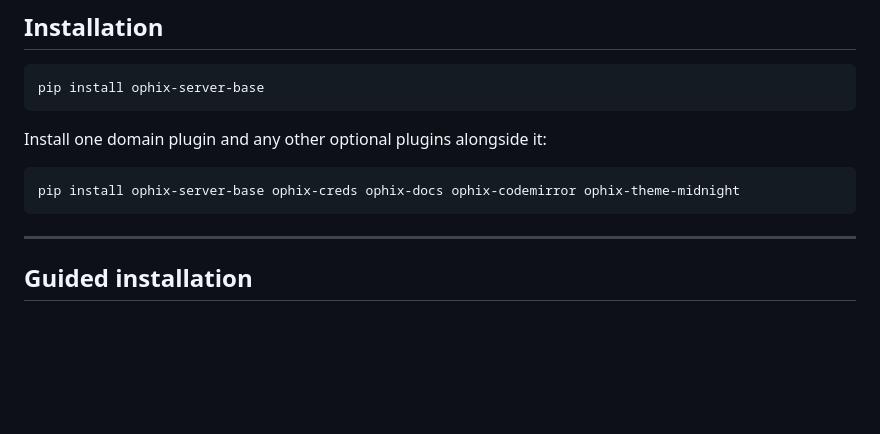
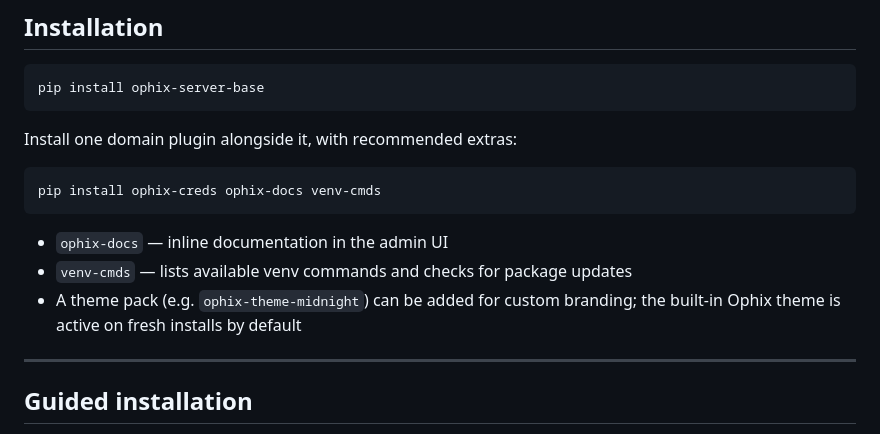
Before and after one commit to ophixproject/ophix-server-base, a Markdown page: README.md, the part around the change. Rendered like a GitHub page; blank space fills up the shorter version.

Commit message:
Update install example: drop ophix-server-base prefix and ophix-codemirror; recommend venv-cmds

````diff
--- a/README.md
+++ b/README.md
@@ -14,11 +14,15 @@ client self-management), plugin auto-discovery, and settings assembly.
 pip install ophix-server-base
 ```
 
-Install one domain plugin and any other optional plugins alongside it:
+Install one domain plugin alongside it, with recommended extras:
 
 ```bash
-pip install ophix-server-base ophix-creds ophix-docs ophix-codemirror ophix-theme-midnight
+pip install ophix-creds ophix-docs venv-cmds
 ```
+
+- `ophix-docs` — inline documentation in the admin UI
+- `venv-cmds` — lists available venv commands and checks for package updates
+- A theme pack (e.g. `ophix-theme-midnight`) can be added for custom branding; the built-in Ophix theme is active on fresh installs by default
 
 ---
 
````
